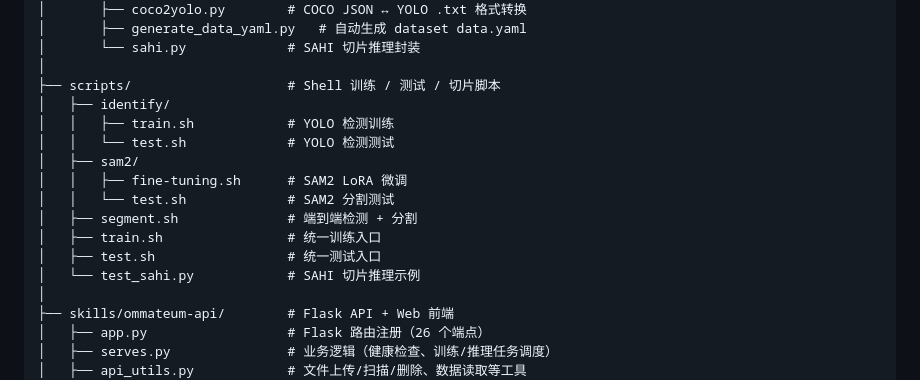
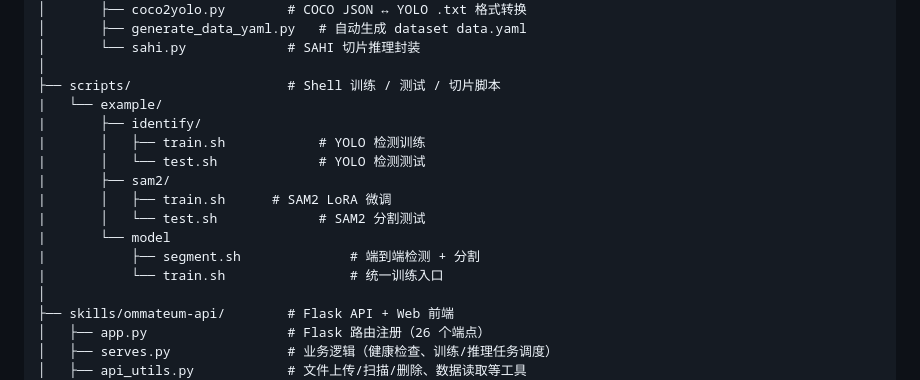
Before and after one commit to x1a0qiya/Ommateum, a Markdown page: README.md, the part around the change. Drawn GitHub-style.

Commit message:
<fix>:更新文档,脚本

```diff
--- a/README.md
+++ b/README.md
@@ -425,16 +425,16 @@ ommateum/
 │       └── sahi.py             # SAHI 切片推理封装
 │
 ├── scripts/                    # Shell 训练 / 测试 / 切片脚本
-│   ├── identify/
-│   │   ├── train.sh            # YOLO 检测训练
-│   │   └── test.sh             # YOLO 检测测试
-│   ├── sam2/
-│   │   ├── fine-tuning.sh      # SAM2 LoRA 微调
-│   │   └── test.sh             # SAM2 分割测试
-│   ├── segment.sh              # 端到端检测 + 分割
-│   ├── train.sh                # 统一训练入口
-│   ├── test.sh                 # 统一测试入口
-│   └── test_sahi.py            # SAHI 切片推理示例
+|   └── example/
+|       ├── identify/
+|       │   ├── train.sh            # YOLO 检测训练
+|       │   └── test.sh             # YOLO 检测测试
+|       ├── sam2/
+|       │   ├── train.sh      # SAM2 LoRA 微调
+|       │   └── test.sh             # SAM2 分割测试
+|       └── model
+|           ├── segment.sh              # 端到端检测 + 分割
+|           └── train.sh                # 统一训练入口
 │
 ├── skills/ommateum-api/        # Flask API + Web 前端
 │   ├── app.py                  # Flask 路由注册（26 个端点）
```
